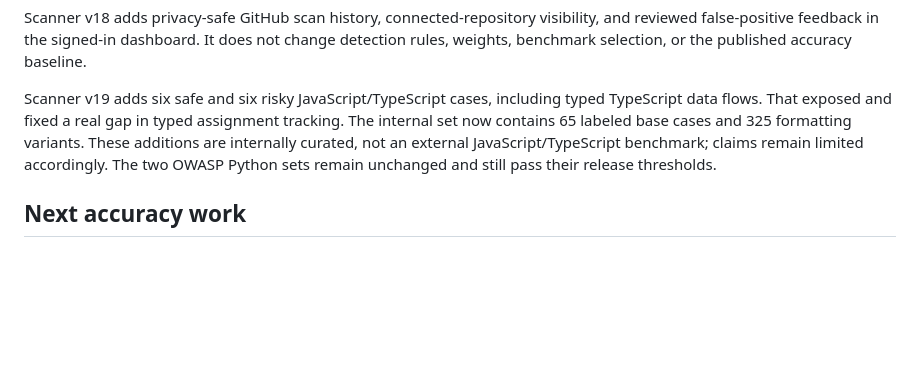
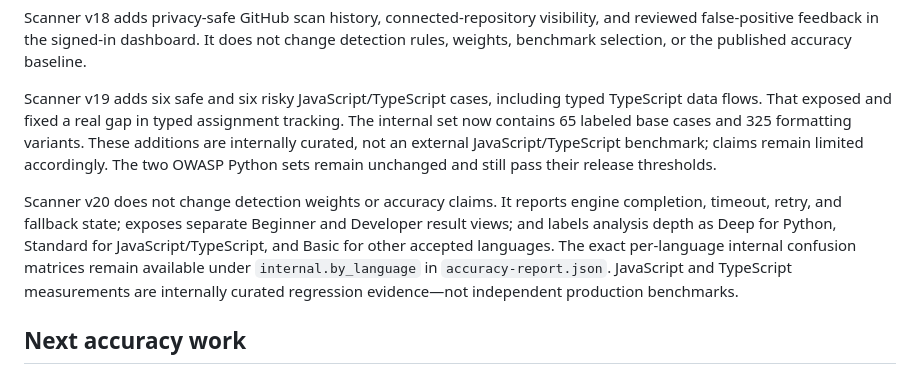
Before and after one commit to samkiper/code-trust-check, a Markdown page: docs/ACCURACY.md, the part around the change. Rendered like a GitHub page; blank space fills up the shorter version.

```diff
--- a/docs/ACCURACY.md
+++ b/docs/ACCURACY.md
@@ -38,6 +38,8 @@ Scanner v18 adds privacy-safe GitHub scan history, connected-repository visibili
 
 Scanner v19 adds six safe and six risky JavaScript/TypeScript cases, including typed TypeScript data flows. That exposed and fixed a real gap in typed assignment tracking. The internal set now contains 65 labeled base cases and 325 formatting variants. These additions are internally curated, not an external JavaScript/TypeScript benchmark; claims remain limited accordingly. The two OWASP Python sets remain unchanged and still pass their release thresholds.
 
+Scanner v20 does not change detection weights or accuracy claims. It reports engine completion, timeout, retry, and fallback state; exposes separate Beginner and Developer result views; and labels analysis depth as Deep for Python, Standard for JavaScript/TypeScript, and Basic for other accepted languages. The exact per-language internal confusion matrices remain available under `internal.by_language` in `accuracy-report.json`. JavaScript and TypeScript measurements are internally curated regression evidence—not independent production benchmarks.
+
 ## Next accuracy work
 
 1. Preserve the no-hint holdout without tuning against its three misses; use a new development set for weak-randomness improvements.
```
